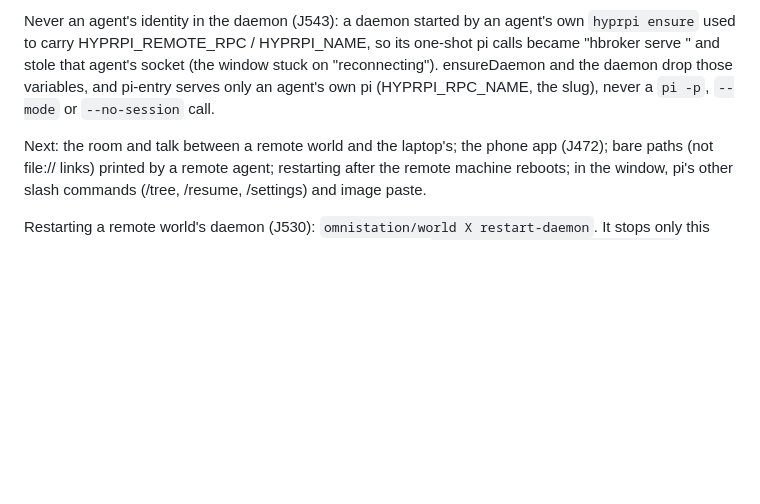
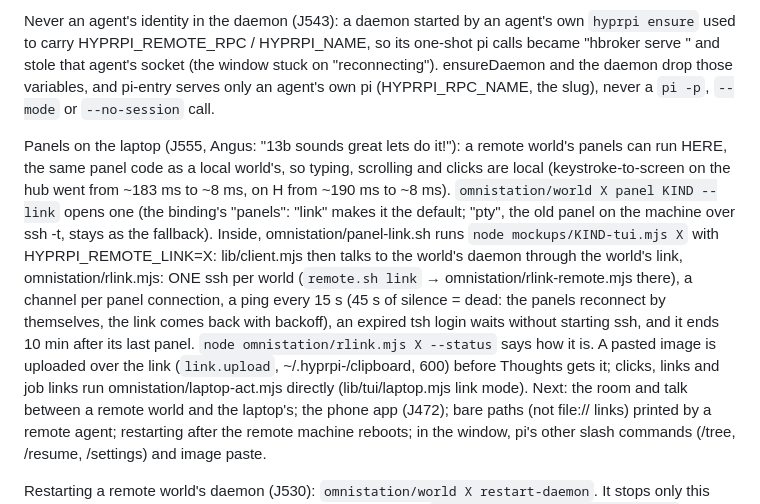
Before and after one commit to angusforbes/hyprpi, a Markdown page: omnistation/README.md, the part around the change. Rendered like a GitHub page; blank space fills up the shorter version.

Commit message:
J555: omnistation/README: panels on the laptop (rlink, panel-link, --link/--pty, measurements)

```diff
--- a/omnistation/README.md
+++ b/omnistation/README.md
@@ -28,6 +28,7 @@ Sounds (J543): the agents there have `bonk` / `ding` (remote.sh install writes t
 
 Never an agent's identity in the daemon (J543): a daemon started by an agent's own `hyprpi ensure` used to carry HYPRPI_REMOTE_RPC / HYPRPI_NAME, so its one-shot pi calls became "hbroker serve <agent>" and stole that agent's socket (the window stuck on "reconnecting"). ensureDaemon and the daemon drop those variables, and pi-entry serves only an agent's own pi (HYPRPI_RPC_NAME, the slug), never a `pi -p`, `--mode` or `--no-session` call.
 
+Panels on the laptop (J555, Angus: "13b sounds great lets do it!"): a remote world's panels can run HERE, the same panel code as a local world's, so typing, scrolling and clicks are local (keystroke-to-screen on the hub went from ~183 ms to ~8 ms, on H from ~190 ms to ~8 ms). `omnistation/world X panel KIND --link` opens one (the binding's "panels": "link" makes it the default; "pty", the old panel on the machine over ssh -t, stays as the fallback). Inside, omnistation/panel-link.sh runs `node mockups/KIND-tui.mjs X` with HYPRPI_REMOTE_LINK=X: lib/client.mjs then talks to the world's daemon through the world's link, omnistation/rlink.mjs: ONE ssh per world (`remote.sh link` → omnistation/rlink-remote.mjs there), a channel per panel connection, a ping every 15 s (45 s of silence = dead: the panels reconnect by themselves, the link comes back with backoff), an expired tsh login waits without starting ssh, and it ends 10 min after its last panel. `node omnistation/rlink.mjs X --status` says how it is. A pasted image is uploaded over the link (`link.upload`, ~/.hyprpi-<x>/clipboard, 600) before Thoughts gets it; clicks, links and job links run omnistation/laptop-act.mjs directly (lib/tui/laptop.mjs link mode).
 Next: the room and talk between a remote world and the laptop's; the phone app (J472); bare paths (not file:// links) printed by a remote agent; restarting after the remote machine reboots; in the window, pi's other slash commands (/tree, /resume, /settings) and image paste.
 
 Restarting a remote world's daemon (J530): `omnistation/world X restart-daemon`. It stops only this world's daemon (the pid in its lock file, checked to be exactly `node ~/hyprpi/bin/hyprpi daemon` with this world's state, and not signalled again if that pid changed), waits for an agent's own ensure to start a new one, else starts one in tmux, and reports success only when the new daemon answers. The agents' sessions are never touched. Never kill it by `pgrep -f "bin/hyprpi daemon"`: the tmux server's command line contains the same text, and killing that ends every agent's session.
```
